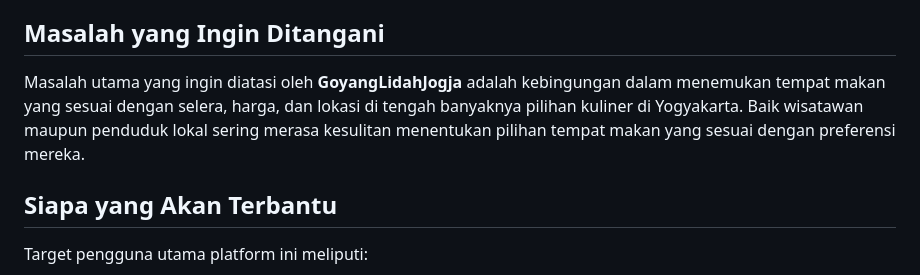
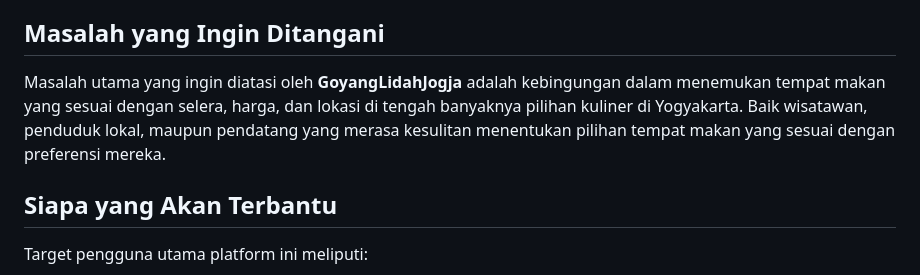
Before and after one commit to D-EZA-Kelompok5/goyang-lidah-jogja, a Markdown page: README.md, the part around the change. Drawn GitHub-style.

Commit message:
Push branch alyssa

```diff
--- a/README.md
+++ b/README.md
@@ -17,7 +17,7 @@ GoyangLidahJogja adalah platform online yang dirancang untuk memudahkan Anda dal
 
 ## Masalah yang Ingin Ditangani
 
-Masalah utama yang ingin diatasi oleh **GoyangLidahJogja** adalah kebingungan dalam menemukan tempat makan yang sesuai dengan selera, harga, dan lokasi di tengah banyaknya pilihan kuliner di Yogyakarta. Baik wisatawan maupun penduduk lokal sering merasa kesulitan menentukan pilihan tempat makan yang sesuai dengan preferensi mereka.
+Masalah utama yang ingin diatasi oleh **GoyangLidahJogja** adalah kebingungan dalam menemukan tempat makan yang sesuai dengan selera, harga, dan lokasi di tengah banyaknya pilihan kuliner di Yogyakarta. Baik wisatawan, penduduk lokal, maupun pendatang yang merasa kesulitan menentukan pilihan tempat makan yang sesuai dengan preferensi mereka.
 
 ## Siapa yang Akan Terbantu
 
```
